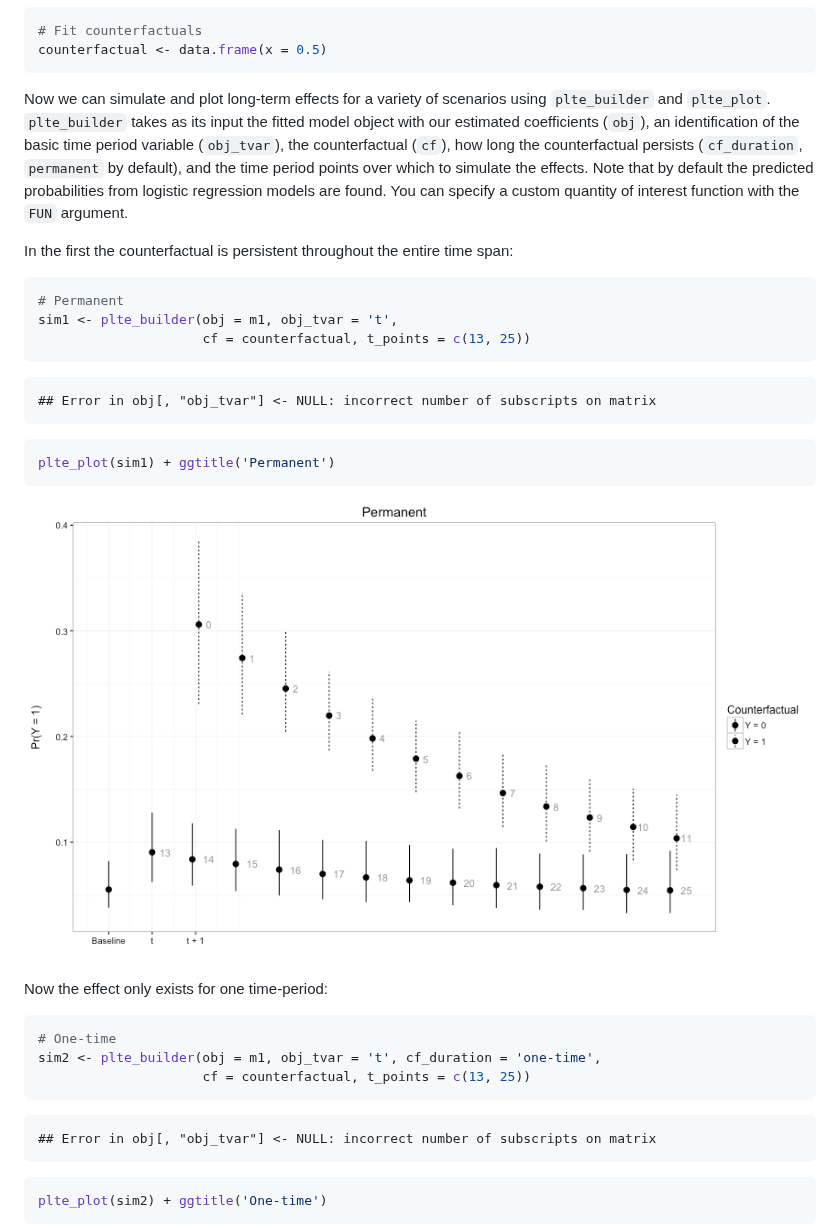
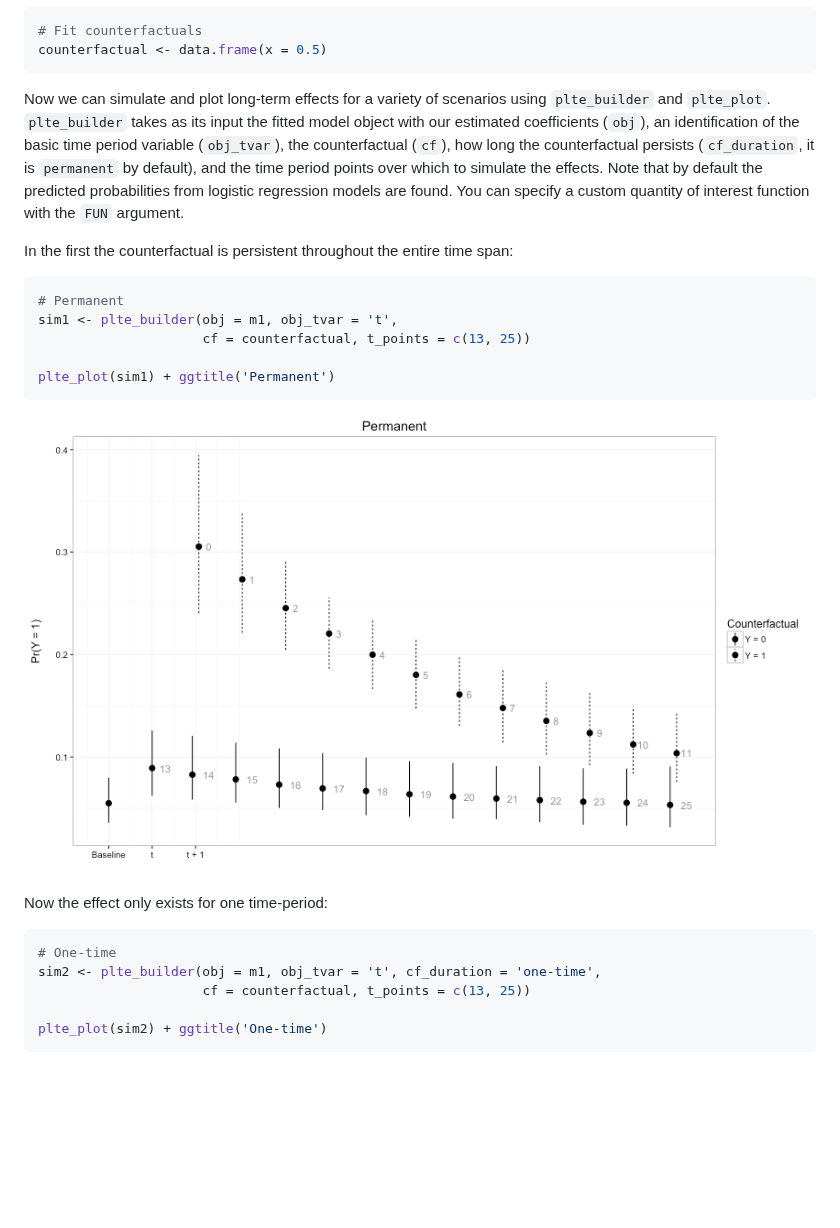
Before and after one commit to christophergandrud/pltesim, a Markdown page: README.md, the part around one of its changes. GitHub-like rendering; pictures changed too: figure/perm-1.png; blank space fills up the shorter version.

````diff
--- a/README.md
+++ b/README.md
@@ -58,7 +58,7 @@ Then we fit the counterfactual:
 counterfactual <- data.frame(x = 0.5)
 ```
 
-Now we can simulate and plot long-term effects for a variety of scenarios using `plte_builder` and `plte_plot`. `plte_builder` takes as its input the fitted model object with our estimated coefficients (`obj`), an identification of the basic time period variable (`obj_tvar`), the counterfactual (`cf`), how long the counterfactual persists (`cf_duration`, `permanent` by default), and the time period points over which to simulate the effects. Note that by default the predicted probabilities from logistic regression models are found. You can specify a custom quantity of interest function with the `FUN` argument.
+Now we can simulate and plot long-term effects for a variety of scenarios using `plte_builder` and `plte_plot`. `plte_builder` takes as its input the fitted model object with our estimated coefficients (`obj`), an identification of the basic time period variable (`obj_tvar`), the counterfactual (`cf`), how long the counterfactual persists (`cf_duration`, it is `permanent` by default), and the time period points over which to simulate the effects. Note that by default the predicted probabilities from logistic regression models are found. You can specify a custom quantity of interest function with the `FUN` argument.
 
 In the first the counterfactual is persistent throughout the entire time span:
 
@@ -67,13 +67,7 @@ In the first the counterfactual is persistent throughout the entire time span:
 # Permanent
 sim1 <- plte_builder(obj = m1, obj_tvar = 't',
                      cf = counterfactual, t_points = c(13, 25))
-```
 
-```
-## Error in obj[, "obj_tvar"] <- NULL: incorrect number of subscripts on matrix
-```
-
-```r
 plte_plot(sim1) + ggtitle('Permanent')
 ```
 
@@ -86,13 +80,7 @@ Now the effect only exists for one time-period:
 # One-time
 sim2 <- plte_builder(obj = m1, obj_tvar = 't', cf_duration = 'one-time',
                      cf = counterfactual, t_points = c(13, 25))
-```
 
-```
-## Error in obj[, "obj_tvar"] <- NULL: incorrect number of subscripts on matrix
-```
-
-```r
 plte_plot(sim2) + ggtitle('One-time')
 ```
 
````
Also changed, not shown: other parts of README.md (+0 -12 lines), figure/onetime-1.png, figure/temp-multievent-1.png, figure/temp-multievent-2.png, 1 other file.
